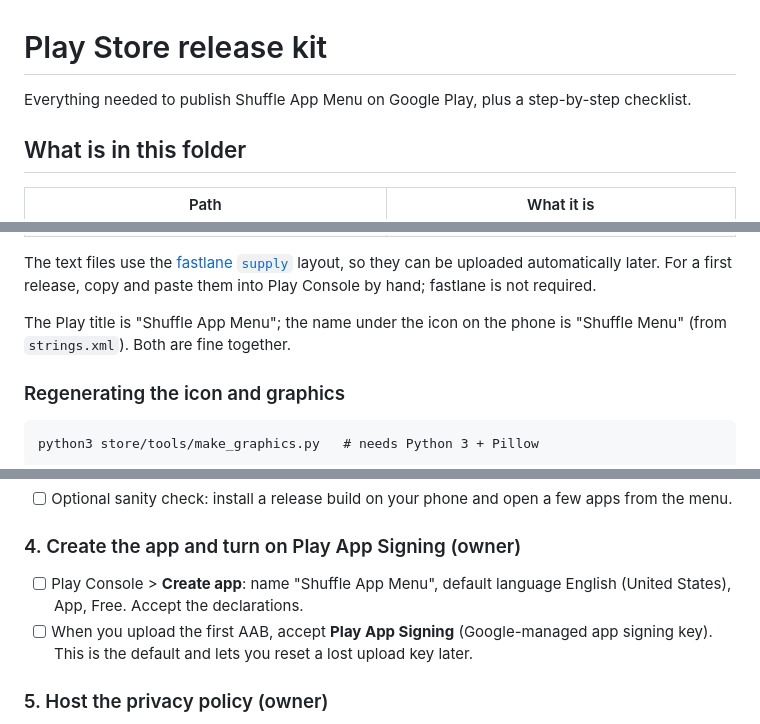
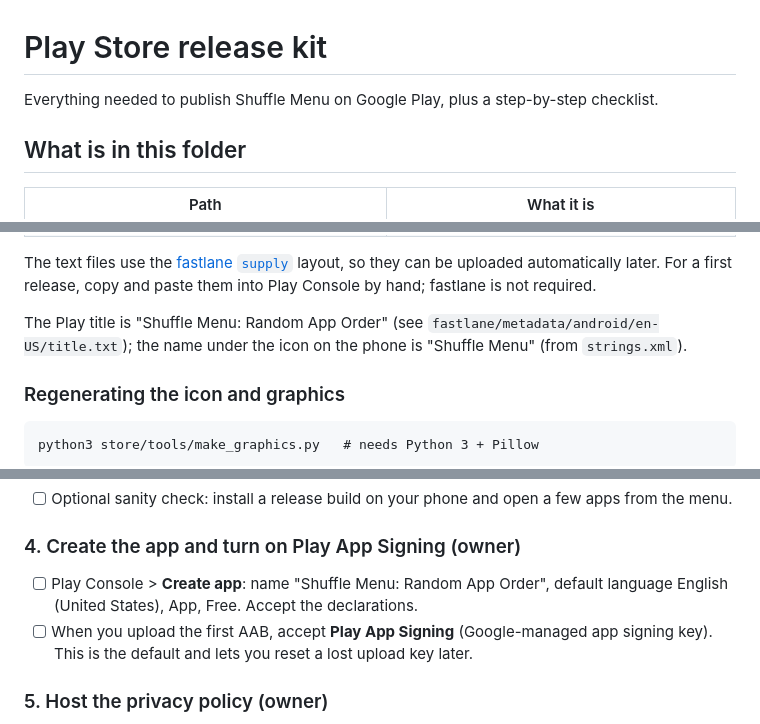
Before and after one commit to benisalla/glitch, a Markdown page: store/README.md, 3 parts joined by grey strips. Drawn GitHub-style.

Commit message:
Use the new Play title in the release checklist
Co-Authored-By: Claude Opus 5.5 <noreply@anthropic.com>

````diff
--- a/store/README.md
+++ b/store/README.md
@@ -1,6 +1,6 @@
 # Play Store release kit
 
-Everything needed to publish Shuffle App Menu on Google Play, plus a step-by-step checklist.
+Everything needed to publish Shuffle Menu on Google Play, plus a step-by-step checklist.
 
 ## What is in this folder
 | Path | What it is |
@@ -18,7 +18,7 @@ Everything needed to publish Shuffle App Menu on Google Play, plus a step-by-ste
 
 The text files use the [fastlane `supply`](https://docs.fastlane.tools/actions/supply/) layout, so they can be uploaded automatically later. For a first release, copy and paste them into Play Console by hand; fastlane is not required.
 
-The Play title is "Shuffle App Menu"; the name under the icon on the phone is "Shuffle Menu" (from `strings.xml`). Both are fine together.
+The Play title is "Shuffle Menu: Random App Order" (see `fastlane/metadata/android/en-US/title.txt`); the name under the icon on the phone is "Shuffle Menu" (from `strings.xml`).
 
 ### Regenerating the icon and graphics
 ```
@@ -69,7 +69,7 @@ keytool -genkeypair -v \
 - [ ] Optional sanity check: install a release build on your phone and open a few apps from the menu.
 
 ### 4. Create the app and turn on Play App Signing (owner)
-- [ ] Play Console > **Create app**: name "Shuffle App Menu", default language English (United States), App, Free. Accept the declarations.
+- [ ] Play Console > **Create app**: name "Shuffle Menu: Random App Order", default language English (United States), App, Free. Accept the declarations.
 - [ ] When you upload the first AAB, accept **Play App Signing** (Google-managed app signing key). This is the default and lets you reset a lost upload key later.
 
 ### 5. Host the privacy policy (owner)
````
